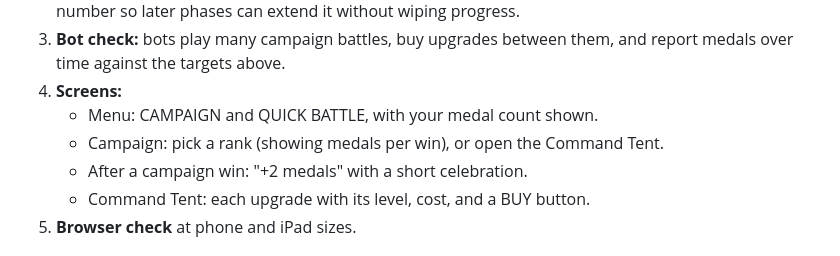
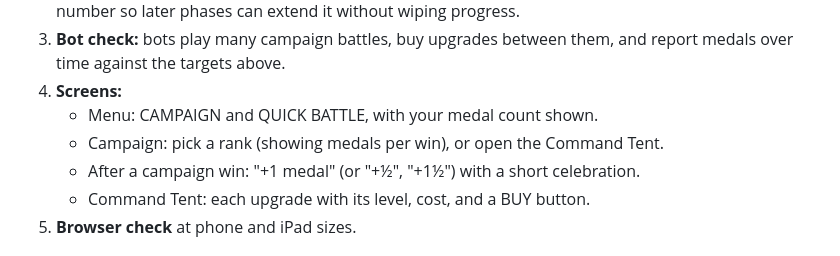
Before and after one commit to dlswimmer/node-wars, a Markdown page: docs/PRESTIGE.md, the part around the change. Rendered like a GitHub page.

Commit message:
Fix medal example in plan
Co-Authored-By: Claude Opus 5.5 <noreply@anthropic.com>

```diff
--- a/docs/PRESTIGE.md
+++ b/docs/PRESTIGE.md
@@ -65,7 +65,7 @@ Base-specific upgrades from [BASES.md](BASES.md) can join the tent later.
 4. **Screens:**
    - Menu: CAMPAIGN and QUICK BATTLE, with your medal count shown.
    - Campaign: pick a rank (showing medals per win), or open the Command Tent.
-   - After a campaign win: "+2 medals" with a short celebration.
+   - After a campaign win: "+1 medal" (or "+½", "+1½") with a short celebration.
    - Command Tent: each upgrade with its level, cost, and a BUY button.
 5. **Browser check** at phone and iPad sizes.
 
```
